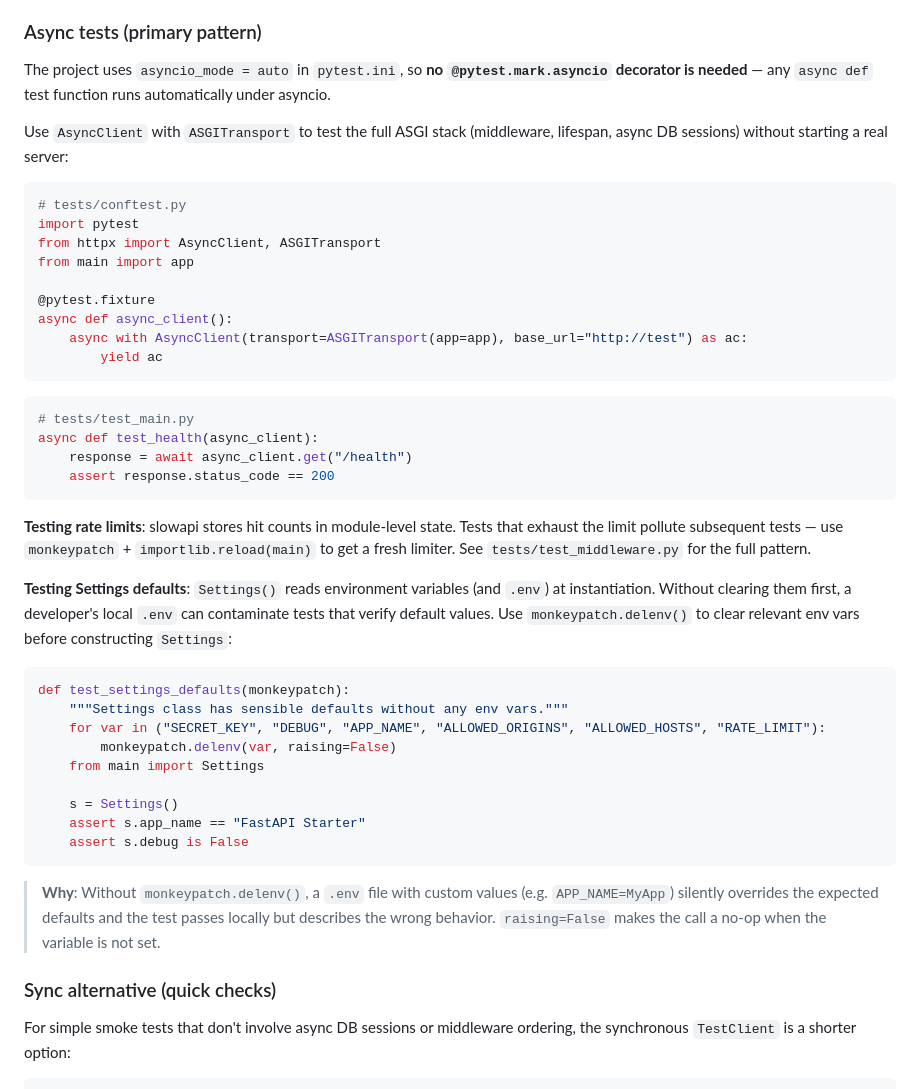
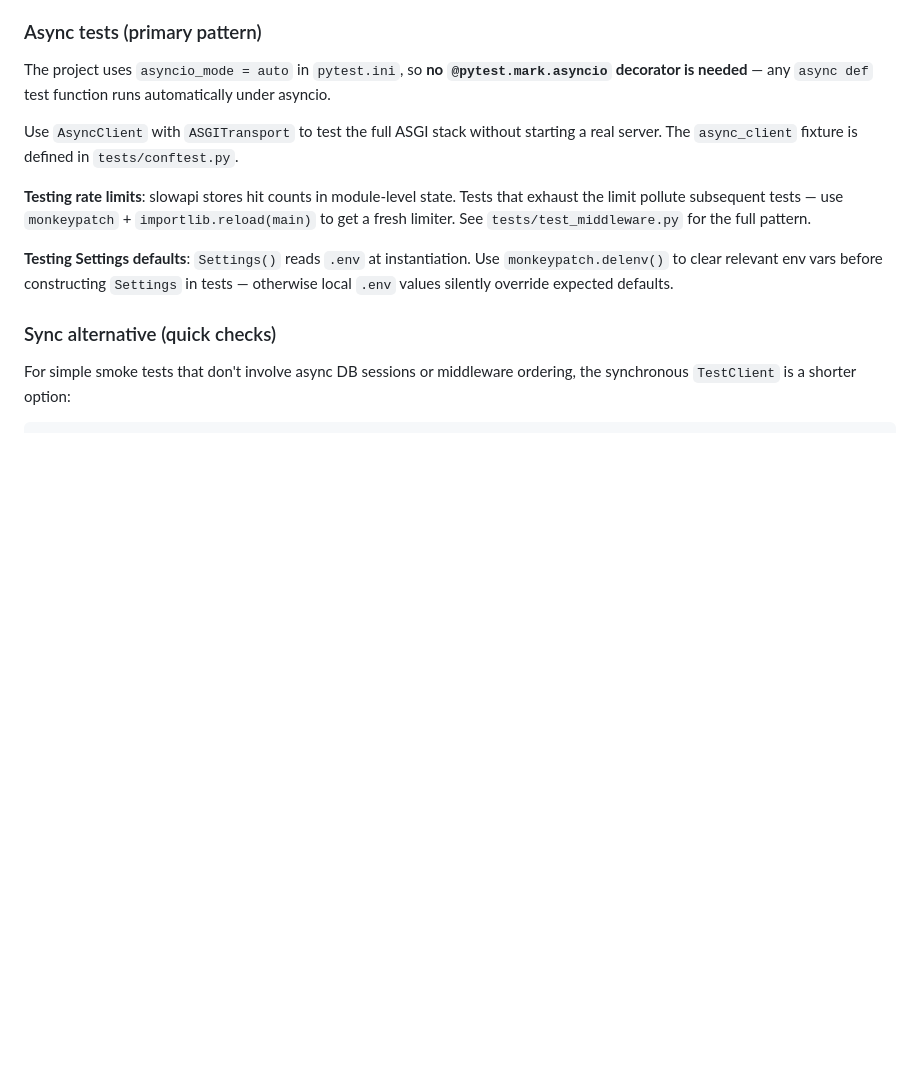
Before and after one commit to digifyno/starter-python-api, a Markdown page: CLAUDE.md, the part around the change. Drawn GitHub-style; blank space fills up the shorter version.

Commit message:
WIP: rsi session checkpoint

````diff
--- a/CLAUDE.md
+++ b/CLAUDE.md
@@ -495,44 +495,11 @@ For integration tests that mutate DB state, use the `db_session` fixture from `t
 
 The project uses `asyncio_mode = auto` in `pytest.ini`, so **no `@pytest.mark.asyncio` decorator is needed** — any `async def` test function runs automatically under asyncio.
 
-Use `AsyncClient` with `ASGITransport` to test the full ASGI stack (middleware, lifespan, async DB sessions) without starting a real server:
-
-```python
-# tests/conftest.py
-import pytest
-from httpx import AsyncClient, ASGITransport
-from main import app
-
-@pytest.fixture
-async def async_client():
-    async with AsyncClient(transport=ASGITransport(app=app), base_url="http://test") as ac:
-        yield ac
-```
-
-```python
-# tests/test_main.py
-async def test_health(async_client):
-    response = await async_client.get("/health")
-    assert response.status_code == 200
-```
+Use `AsyncClient` with `ASGITransport` to test the full ASGI stack without starting a real server. The `async_client` fixture is defined in `tests/conftest.py`.
 
 **Testing rate limits**: slowapi stores hit counts in module-level state. Tests that exhaust the limit pollute subsequent tests — use `monkeypatch` + `importlib.reload(main)` to get a fresh limiter. See `tests/test_middleware.py` for the full pattern.
 
-**Testing Settings defaults**: `Settings()` reads environment variables (and `.env`) at instantiation. Without clearing them first, a developer's local `.env` can contaminate tests that verify default values. Use `monkeypatch.delenv()` to clear relevant env vars before constructing `Settings`:
-
-```python
-def test_settings_defaults(monkeypatch):
-    """Settings class has sensible defaults without any env vars."""
-    for var in ("SECRET_KEY", "DEBUG", "APP_NAME", "ALLOWED_ORIGINS", "ALLOWED_HOSTS", "RATE_LIMIT"):
-        monkeypatch.delenv(var, raising=False)
-    from main import Settings
-
-    s = Settings()
-    assert s.app_name == "FastAPI Starter"
-    assert s.debug is False
-```
-
-> **Why**: Without `monkeypatch.delenv()`, a `.env` file with custom values (e.g. `APP_NAME=MyApp`) silently overrides the expected defaults and the test passes locally but describes the wrong behavior. `raising=False` makes the call a no-op when the variable is not set.
+**Testing Settings defaults**: `Settings()` reads `.env` at instantiation. Use `monkeypatch.delenv()` to clear relevant env vars before constructing `Settings` in tests — otherwise local `.env` values silently override expected defaults.
 
 ### Sync alternative (quick checks)
 
````
